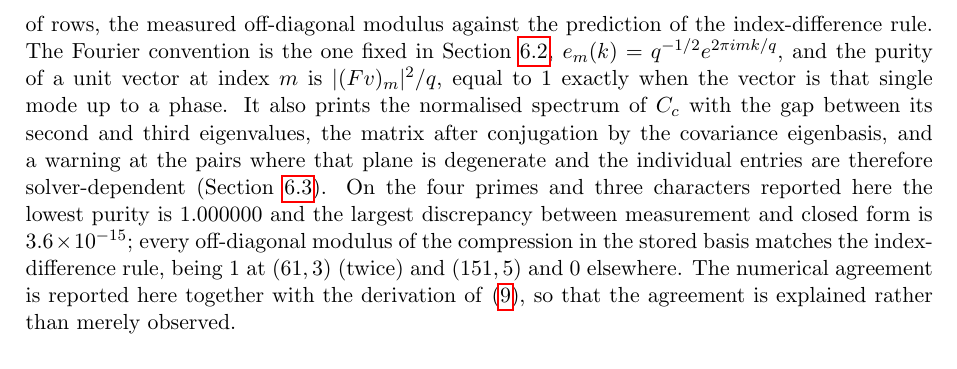
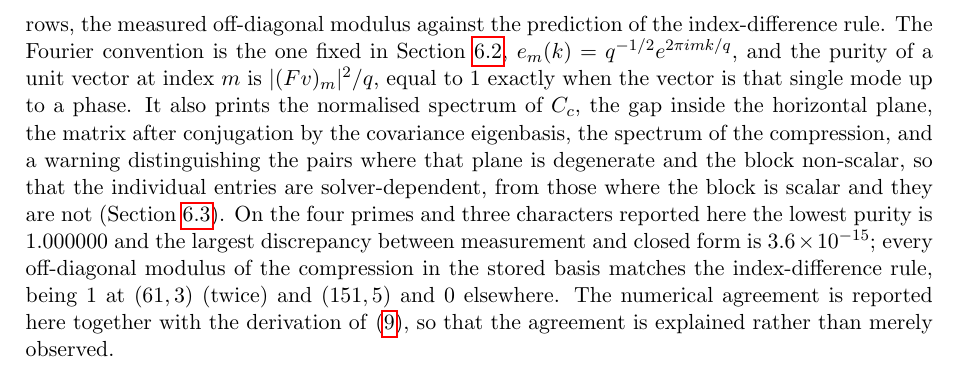
Before and after one commit to Cosmochrony/q7, a LaTeX paper (tex/Q7.tex): part of page 17 of 23, cut so that both start at the same text. Compiled offline with pdfLaTeX.

Commit message:
Section 6.4: complete the diagnostic's printed inventory
The script also prints the gap inside the horizontal plane, the spectrum of the compression, and a
warning that distinguishes a degenerate plane with a non-scalar block from one with a scalar block;
the inventory listed neither, so a page describing the script from the paper would have overstated
or understated it.

```diff
--- a/tex/Q7.tex
+++ b/tex/Q7.tex
@@ -1186,9 +1186,10 @@ constants $A_H$ and $A_z$, which the lemma does not evaluate.
     The Fourier convention is the one fixed in Section~\ref{ssec:rayleigh},
     $e_m(k) = q^{-1/2}e^{2\pi i m k/q}$, and the purity of a unit vector at index $m$ is
     $|(Fv)_m|^2/q$, equal to $1$ exactly when the vector is that single mode up to a phase.
-    It also prints the normalised spectrum of $C_c$ with the gap between its second and third
-    eigenvalues, the matrix after conjugation by the covariance eigenbasis, and a warning at the
-    pairs where that plane is degenerate and the individual entries are therefore solver-dependent
+    It also prints the normalised spectrum of $C_c$, the gap inside the horizontal plane, the matrix
+    after conjugation by the covariance eigenbasis, the spectrum of the compression, and a warning
+    distinguishing the pairs where that plane is degenerate and the block non-scalar, so that the
+    individual entries are solver-dependent, from those where the block is scalar and they are not
     (Section~\ref{ssec:rotation}).
     On the four primes and three characters reported here the lowest purity is $1.000000$ and the
     largest discrepancy between measurement and closed form is $3.6 \times 10^{-15}$; every
```
